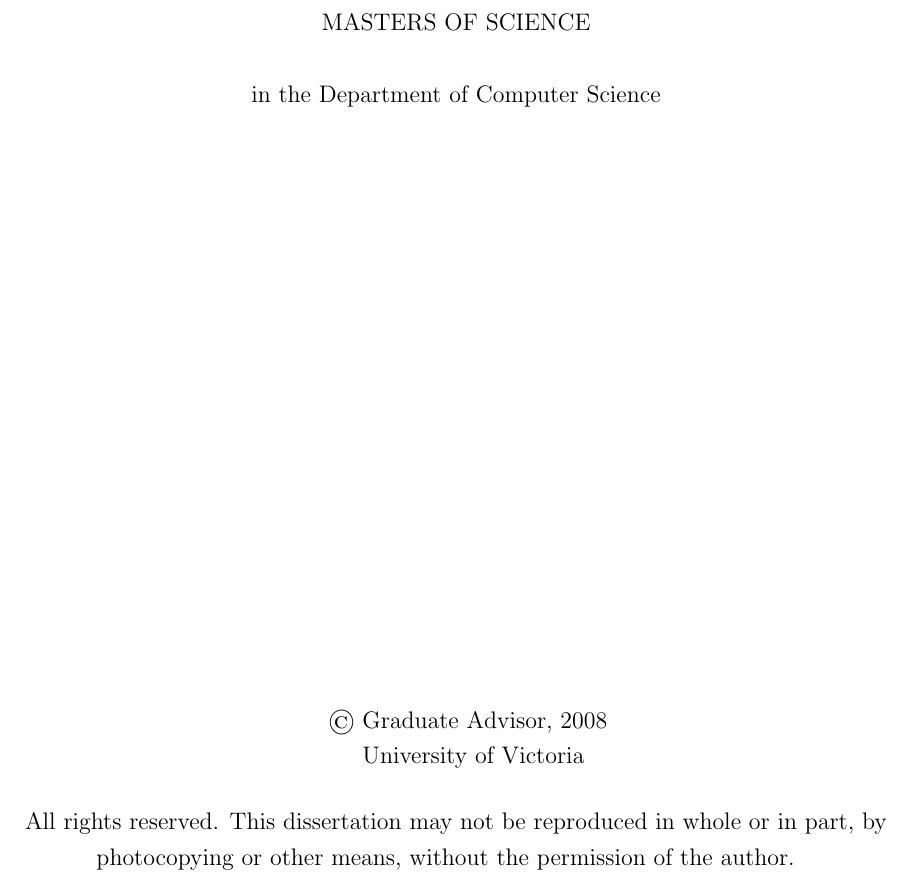
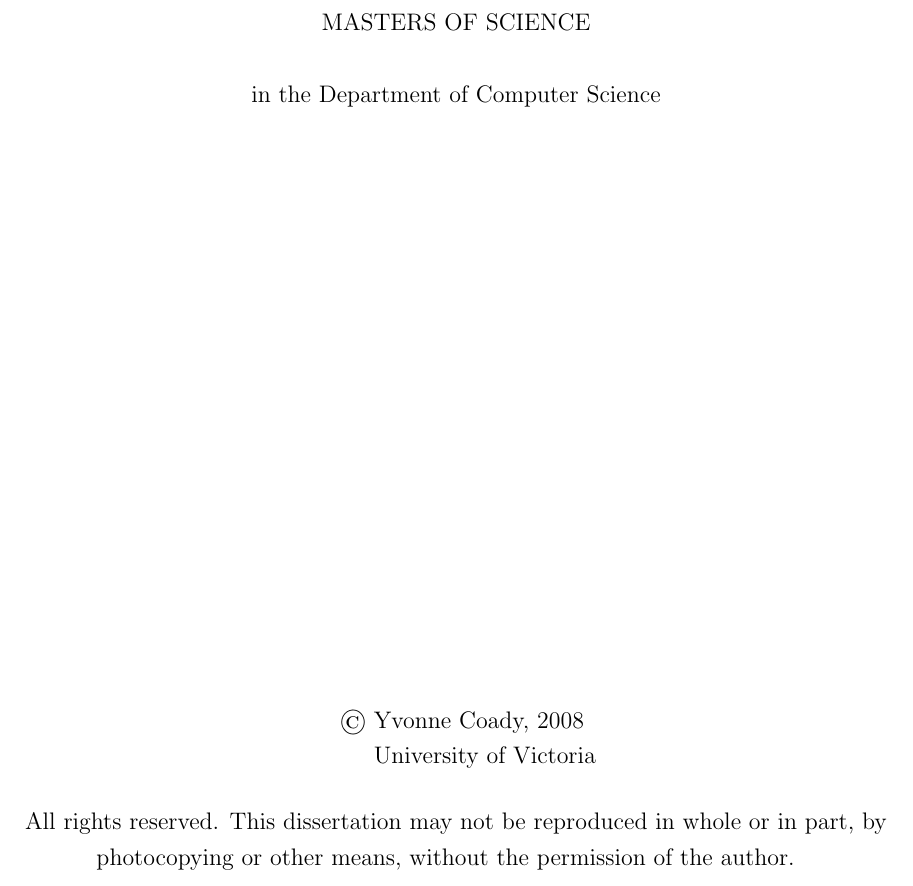
Before and after one commit to dtbinh/MastersThesisJasonCummer, a LaTeX thesis (mainthesisUVIC.tex, which reads frontmatter/tp.tex): part of page 1 of 35, cut so that both start at the same text. Compiled offline with pdfLaTeX.

Commit message:
just a tiny change in Graduate Advisor

```diff
--- a/frontmatter/tp.tex
+++ b/frontmatter/tp.tex
@@ -16,7 +16,7 @@
 in the Department of Computer Science\\
 \vfill
 \begin{tabular}{cl}
-& \copyright\ Graduate Advisor, 2008\\
+& \copyright\ Yvonne Coady, 2008\\
 & \phantom{\copyright} University of Victoria
 \end{tabular}
 \tpbreak
```
